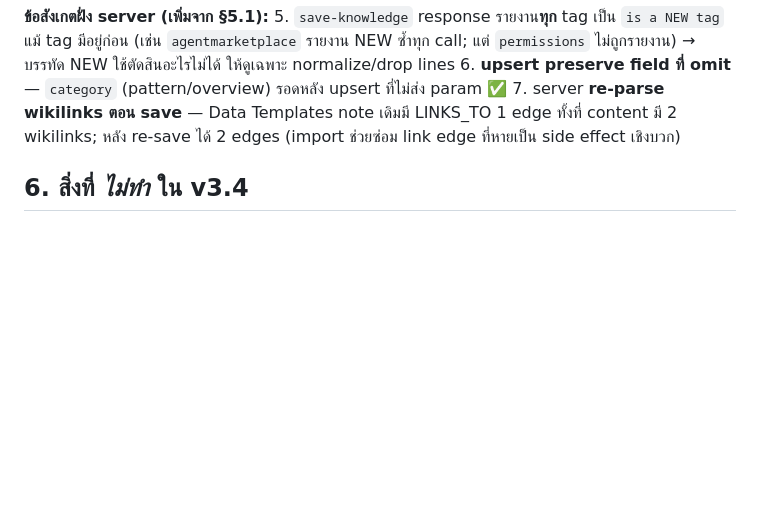
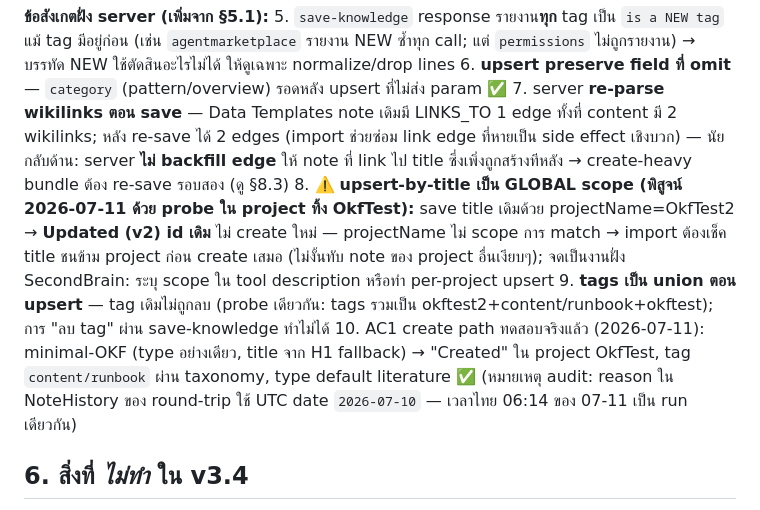
Before and after one commit to mounchons/AgentMarketPlace, a Markdown page: plans/brain-v34-okf-20260710/RESEARCH.md, the part around the change. GitHub-like rendering; blank space fills up the shorter version.

```diff
--- a/plans/brain-v34-okf-20260710/RESEARCH.md
+++ b/plans/brain-v34-okf-20260710/RESEARCH.md
@@ -171,7 +171,19 @@ lossless-first tag augmentation, `Source:` line กันซ้ำ, foreign inde
    normalize/drop lines
 6. **upsert preserve field ที่ omit** — `category` (pattern/overview) รอดหลัง upsert ที่ไม่ส่ง param ✅
 7. server **re-parse wikilinks ตอน save** — Data Templates note เดิมมี LINKS_TO 1 edge ทั้งที่ content มี
-   2 wikilinks; หลัง re-save ได้ 2 edges (import ช่วยซ่อม link edge ที่หายเป็น side effect เชิงบวก)
+   2 wikilinks; หลัง re-save ได้ 2 edges (import ช่วยซ่อม link edge ที่หายเป็น side effect เชิงบวก) —
+   นัยกลับด้าน: server **ไม่ backfill edge** ให้ note ที่ link ไป title ซึ่งเพิ่งถูกสร้างทีหลัง → create-heavy
+   bundle ต้อง re-save รอบสอง (ดู §8.3)
+8. ⚠️ **upsert-by-title เป็น GLOBAL scope (พิสูจน์ 2026-07-11 ด้วย probe ใน project ทิ้ง OkfTest):**
+   save title เดิมด้วย projectName=OkfTest2 → **Updated (v2) id เดิม** ไม่ create ใหม่ — projectName ไม่ scope
+   การ match → import ต้องเช็ค title ชนข้าม project ก่อน create เสมอ (ไม่งั้นทับ note ของ project อื่นเงียบๆ);
+   จดเป็นงานฝั่ง SecondBrain: ระบุ scope ใน tool description หรือทำ per-project upsert
+9. **tags เป็น union ตอน upsert** — tag เดิมไม่ถูกลบ (probe เดียวกัน: tags รวมเป็น okftest2+content/runbook+okftest);
+   การ "ลบ tag" ผ่าน save-knowledge ทำไม่ได้
+10. AC1 create path ทดสอบจริงแล้ว (2026-07-11): minimal-OKF (type อย่างเดียว, title จาก H1 fallback) →
+   "Created" ใน project OkfTest, tag `content/runbook` ผ่าน taxonomy, type default literature ✅
+   (หมายเหตุ audit: reason ใน NoteHistory ของ round-trip ใช้ UTC date `2026-07-10` — เวลาไทย 06:14 ของ 07-11
+   เป็น run เดียวกัน)
 
 ## 6. สิ่งที่ *ไม่ทำ* ใน v3.4
 
```
Also changed, not shown: plugins/brain/GRAPH_PROTOCOL.md (+17 -10 lines), 1 other file.
